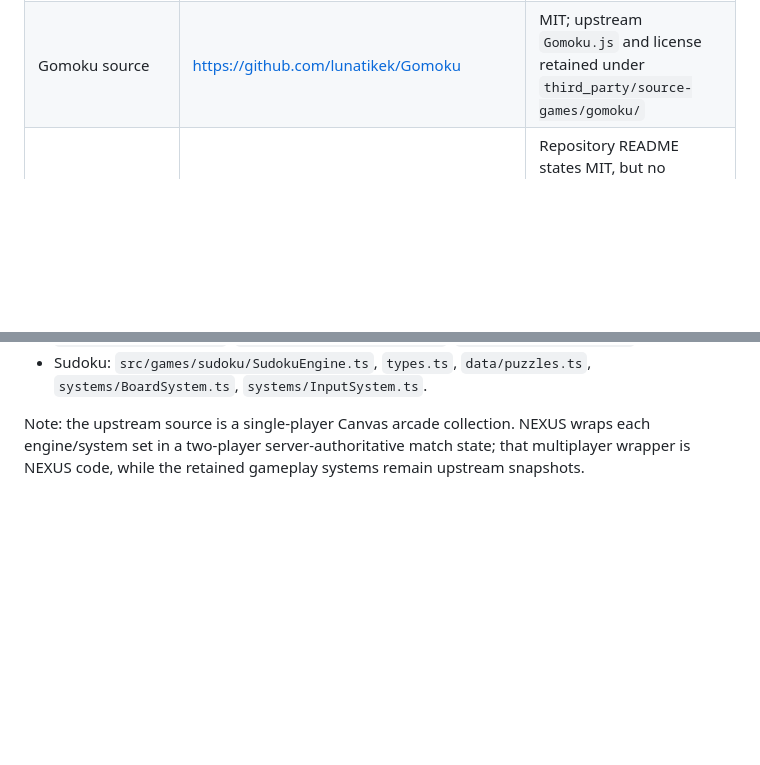
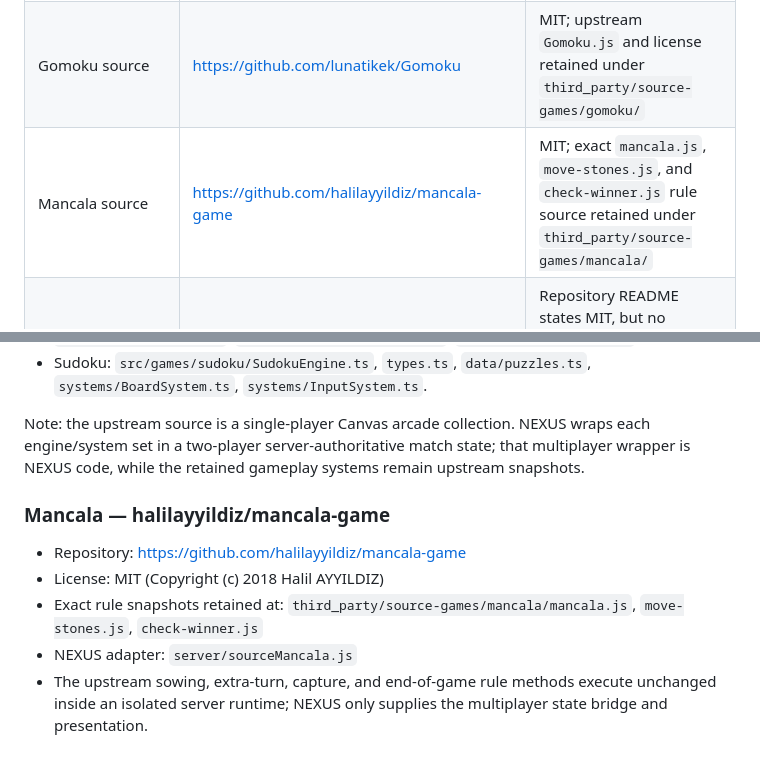
Before and after one commit to scrolltrapsboy-commits/nexux, a Markdown page: ONLINE_GAME_SOURCES.md, 2 parts joined by grey strips. Drawn GitHub-style; blank space fills up the shorter version.

Commit message:
Document exact Mancala source and license

```diff
--- a/ONLINE_GAME_SOURCES.md
+++ b/ONLINE_GAME_SOURCES.md
@@ -18,6 +18,7 @@ This build uses established open-source game engines/libraries where they provid
 | Othello / Pong / 2048 / Snake / Tetris source | https://github.com/rkendel1/ganes | MIT; source snapshots retained under `third_party/littlejs-ai/` with license |
 | Dots & Boxes engine | https://github.com/gmetzker/DotBox | MIT; vendored engine + required state utilities under `third_party/source-games/dots-and-boxes/` |
 | Gomoku source | https://github.com/lunatikek/Gomoku | MIT; upstream `Gomoku.js` and license retained under `third_party/source-games/gomoku/` |
+| Mancala source | https://github.com/halilayyildiz/mancala-game | MIT; exact `mancala.js`, `move-stones.js`, and `check-winner.js` rule source retained under `third_party/source-games/mancala/` |
 | Carrom physics/controller source | https://github.com/sasidharreddy-janke/Carrom-Game- | Repository README states MIT, but no LICENSE file is present; retained source copies are clearly marked and should be reviewed before any external redistribution |
 
 NEXUS PLAY does not download or execute remote JavaScript at runtime. The MIT LittleJS-AI source snapshots are retained in-repository for audit/reference; NEXUS PLAY adapts their game concepts into the server-authoritative multiplayer layer. Do not add code/assets from a repository whose license does not permit redistribution.
@@ -110,3 +111,11 @@ NEXUS retains the upstream gameplay/system source used for these six additions.
 - Sudoku: `src/games/sudoku/SudokuEngine.ts`, `types.ts`, `data/puzzles.ts`, `systems/BoardSystem.ts`, `systems/InputSystem.ts`.
 
 Note: the upstream source is a single-player Canvas arcade collection. NEXUS wraps each engine/system set in a two-player server-authoritative match state; that multiplayer wrapper is NEXUS code, while the retained gameplay systems remain upstream snapshots.
+
+
+### Mancala — halilayyildiz/mancala-game
+- Repository: https://github.com/halilayyildiz/mancala-game
+- License: MIT (Copyright (c) 2018 Halil AYYILDIZ)
+- Exact rule snapshots retained at: `third_party/source-games/mancala/mancala.js`, `move-stones.js`, `check-winner.js`
+- NEXUS adapter: `server/sourceMancala.js`
+- The upstream sowing, extra-turn, capture, and end-of-game rule methods execute unchanged inside an isolated server runtime; NEXUS only supplies the multiplayer state bridge and presentation.
```
